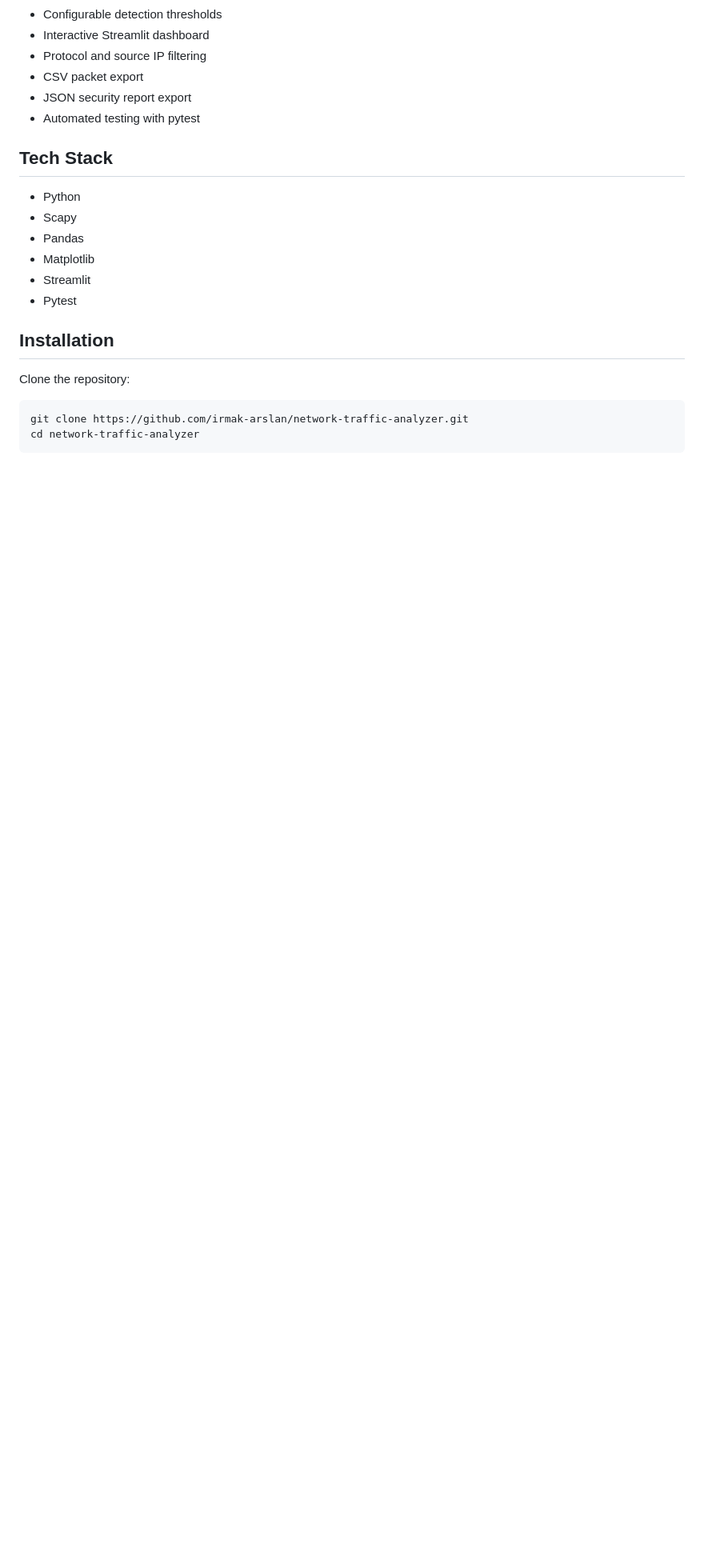
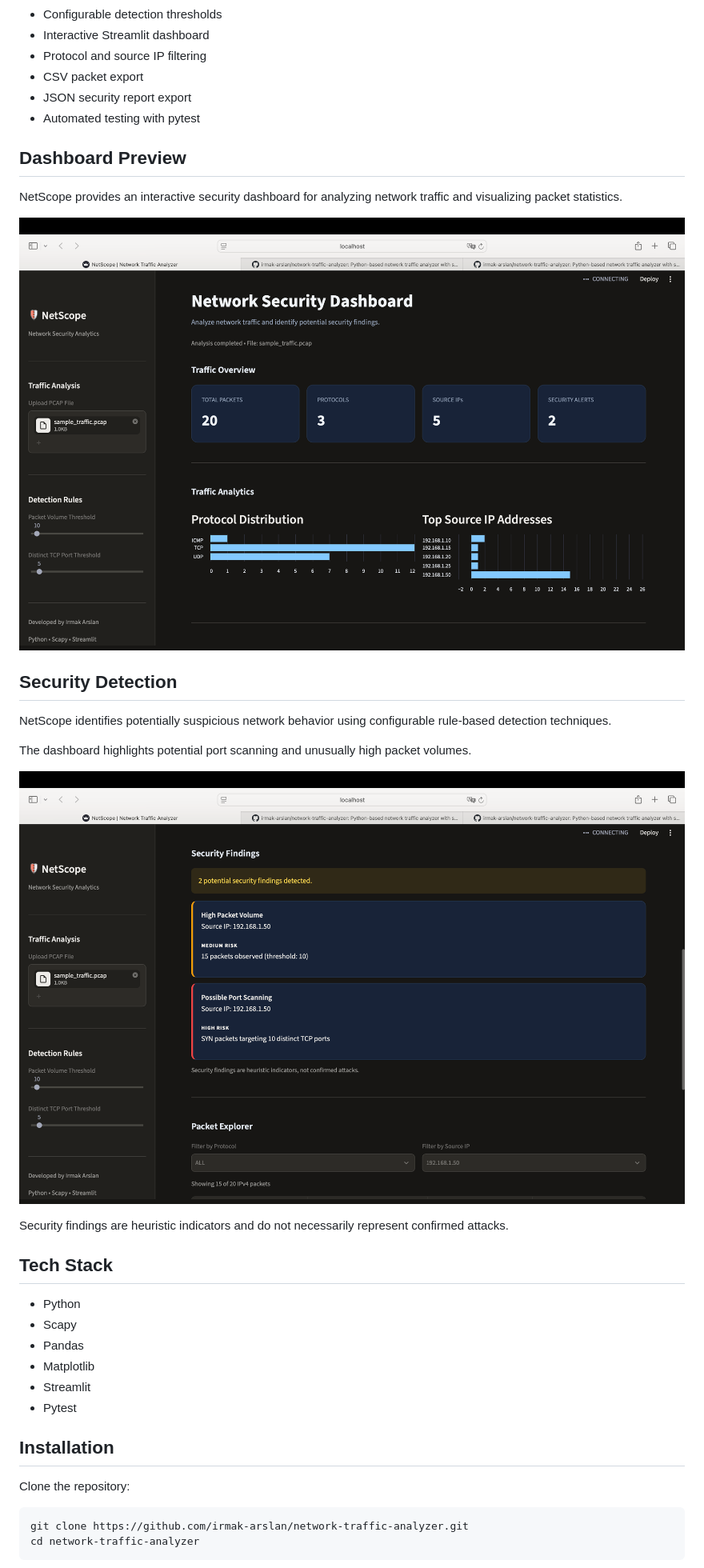
Before and after one commit to irmak-arslan/network-traffic-analyzer, a Markdown page: README.md, the part around the change. Shown at 80% size. Rendered like a GitHub page; pictures changed too: screenshots/dashboard.png (added), screenshots/security-analysis.png (added); blank space fills up the shorter version.

Commit message:
Add dashboard and security analysis screenshots

```diff
--- a/README.md
+++ b/README.md
@@ -27,6 +27,27 @@ exploring network packets and exporting analysis reports.
 - CSV packet export
 - JSON security report export
 - Automated testing with pytest
+
+
+## Dashboard Preview
+
+NetScope provides an interactive security dashboard for
+analyzing network traffic and visualizing packet statistics.
+
+![NetScope Security Dashboard](screenshots/dashboard.png)
+
+## Security Detection
+
+NetScope identifies potentially suspicious network behavior
+using configurable rule-based detection techniques.
+
+The dashboard highlights potential port scanning and
+unusually high packet volumes.
+
+![NetScope Security Analysis](screenshots/security-analysis.png)
+
+Security findings are heuristic indicators and do not
+necessarily represent confirmed attacks.
 
 ## Tech Stack
 
```
